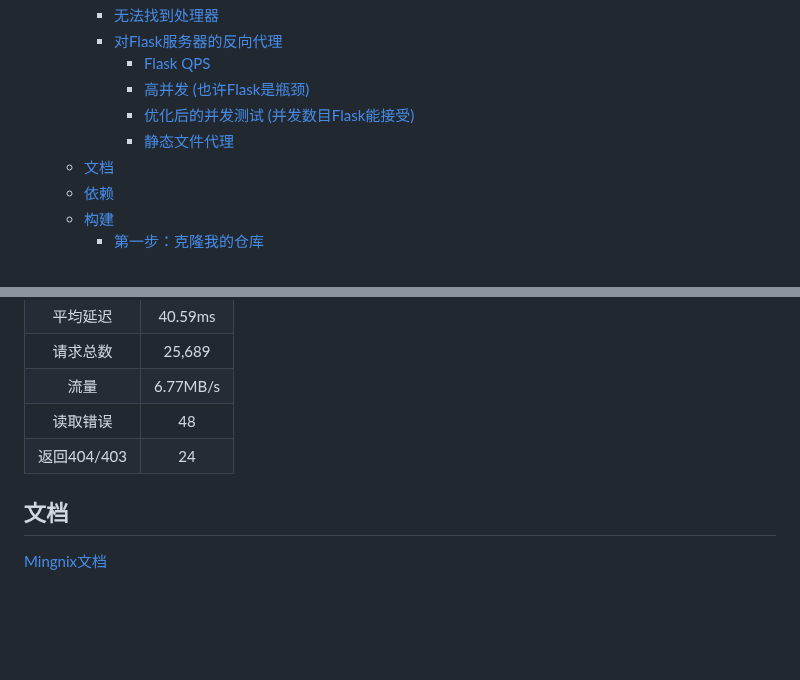
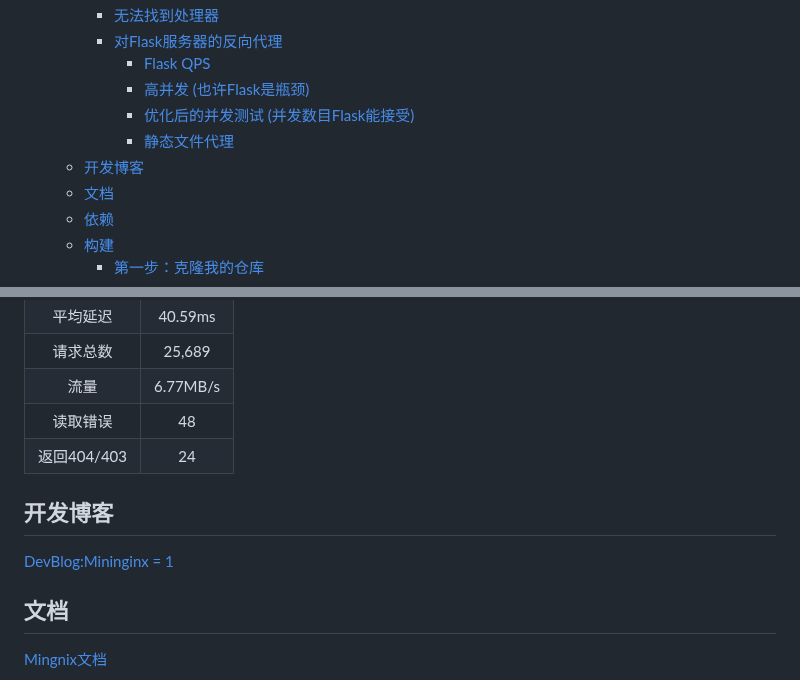
Before and after one commit to aaaa0ggMC/bingyan-MiniNginx, a Markdown page: README_cn.md, 2 parts joined by grey strips. Drawn GitHub-style; blank space fills up the shorter version.

Commit message:
docs: summary dev blog

```diff
--- a/README_cn.md
+++ b/README_cn.md
@@ -23,6 +23,7 @@
       - [高并发 (也许Flask是瓶颈)](#高并发-也许flask是瓶颈)
       - [优化后的并发测试 (并发数目Flask能接受)](#优化后的并发测试-并发数目flask能接受)
       - [静态文件代理](#静态文件代理)
+  - [开发博客](#开发博客)
   - [文档](#文档)
   - [依赖](#依赖)
   - [构建](#构建)
@@ -187,6 +188,9 @@ wrk -t24 -c1000 -d8s http://localhost:9191/file/lets_chat.c
 | 读取错误 | 48 |
 | 返回404/403 | 24 |
 
+## 开发博客
+[DevBlog:Mininginx = 1](https://aaaa0ggmc.github.io/Blog/keep_learning/c_cpp/devlog_mininginx.html)
+
 ## 文档
 [Mingnix文档](https://aaaa0ggmc.github.io/bingyan-MiniNginx/MiniNginx/)
 
```
Also changed, not shown: README.md (+4 -0 lines).
